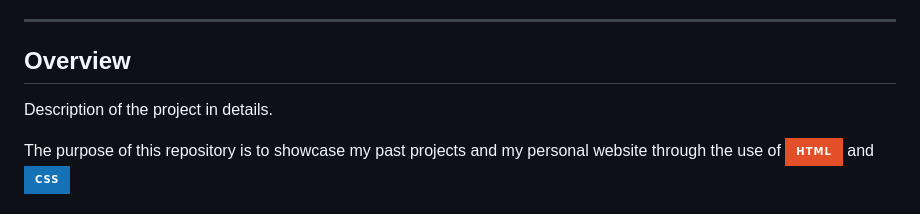
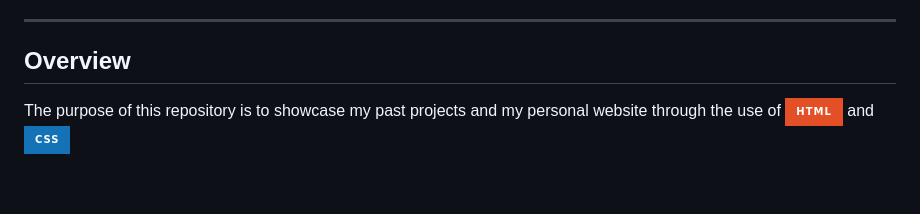
Before and after one commit to JohnbrylleCol2004/WD-FINALS, a Markdown page: readme.md, the part around the change. Rendered like a GitHub page; badges without logos; blank space fills up the shorter version.

Commit message:
docs(README): adjust the description

```diff
--- a/readme.md
+++ b/readme.md
@@ -56,8 +56,6 @@
 
 <!-- TODO: To be changed -->
 <!-- The following are just sample -->
-Description of the project in details.
-
 The purpose of this repository is to showcase my past projects and my personal website through the use of ![HTML](https://img.shields.io/badge/HTML-E34F26?style=for-the-badge&logo=html5&logoColor=white) and ![CSS](https://img.shields.io/badge/CSS-1572B6?style=for-the-badge&logo=css3&logoColor=white)
 
 ### Key Components
```
